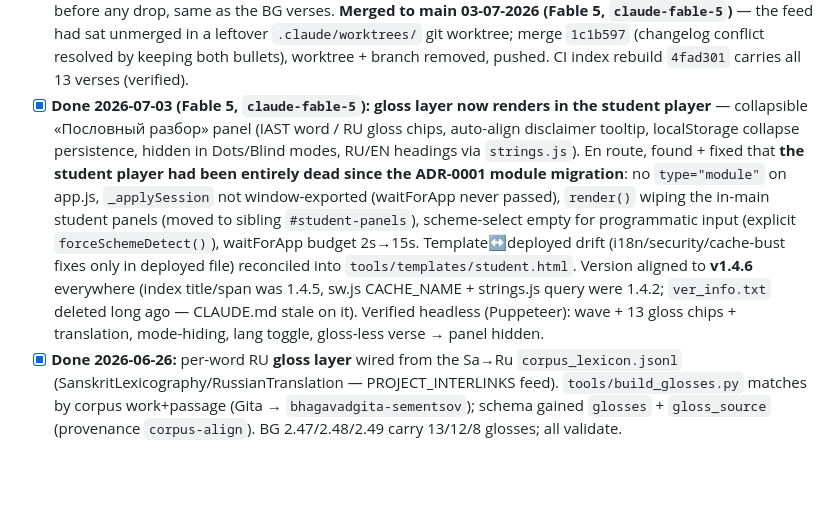
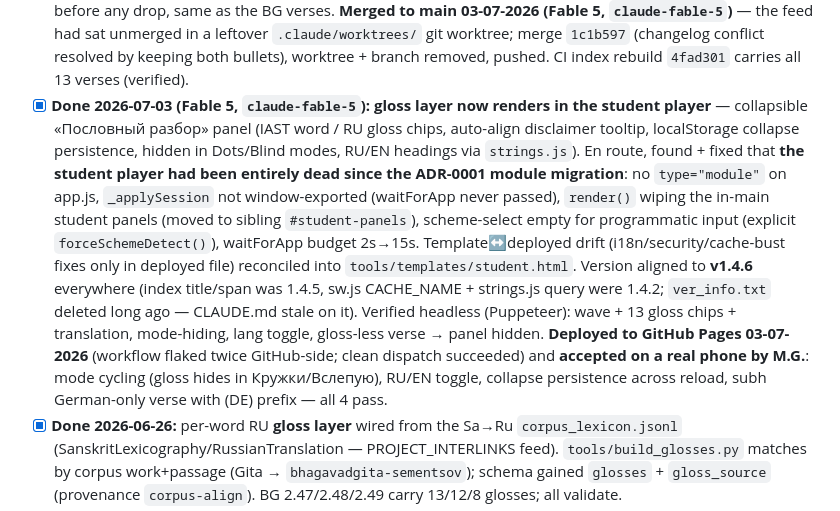
Before and after one commit to gasyoun/SanskritKaraoke, a Markdown page: .ai_state.md, the part around the change. Rendered like a GitHub page; blank space fills up the shorter version.

Commit message:
docs: record real-device mobile acceptance of the gloss layer (v1.4.6)
Co-Authored-By: Claude Fable 5 <noreply@anthropic.com>

```diff
--- a/.ai_state.md
+++ b/.ai_state.md
@@ -25,7 +25,7 @@
   **Merged to main 03-07-2026 (Fable 5, `claude-fable-5`)** — the feed had sat unmerged in a leftover
   `.claude/worktrees/` git worktree; merge `1c1b597` (changelog conflict resolved by keeping both bullets),
   worktree + branch removed, pushed. CI index rebuild `4fad301` carries all 13 verses (verified).
-- [x] **Done 2026-07-03 (Fable 5, `claude-fable-5`):** **gloss layer now renders in the student player** — collapsible «Пословный разбор» panel (IAST word / RU gloss chips, auto-align disclaimer tooltip, localStorage collapse persistence, hidden in Dots/Blind modes, RU/EN headings via `strings.js`). En route, found + fixed that **the student player had been entirely dead since the ADR-0001 module migration**: no `type="module"` on app.js, `_applySession` not window-exported (waitForApp never passed), `render()` wiping the in-main student panels (moved to sibling `#student-panels`), scheme-select empty for programmatic input (explicit `forceSchemeDetect()`), waitForApp budget 2s→15s. Template↔deployed drift (i18n/security/cache-bust fixes only in deployed file) reconciled into `tools/templates/student.html`. Version aligned to **v1.4.6** everywhere (index title/span was 1.4.5, sw.js CACHE_NAME + strings.js query were 1.4.2; `ver_info.txt` deleted long ago — CLAUDE.md stale on it). Verified headless (Puppeteer): wave + 13 gloss chips + translation, mode-hiding, lang toggle, gloss-less verse → panel hidden.
+- [x] **Done 2026-07-03 (Fable 5, `claude-fable-5`):** **gloss layer now renders in the student player** — collapsible «Пословный разбор» panel (IAST word / RU gloss chips, auto-align disclaimer tooltip, localStorage collapse persistence, hidden in Dots/Blind modes, RU/EN headings via `strings.js`). En route, found + fixed that **the student player had been entirely dead since the ADR-0001 module migration**: no `type="module"` on app.js, `_applySession` not window-exported (waitForApp never passed), `render()` wiping the in-main student panels (moved to sibling `#student-panels`), scheme-select empty for programmatic input (explicit `forceSchemeDetect()`), waitForApp budget 2s→15s. Template↔deployed drift (i18n/security/cache-bust fixes only in deployed file) reconciled into `tools/templates/student.html`. Version aligned to **v1.4.6** everywhere (index title/span was 1.4.5, sw.js CACHE_NAME + strings.js query were 1.4.2; `ver_info.txt` deleted long ago — CLAUDE.md stale on it). Verified headless (Puppeteer): wave + 13 gloss chips + translation, mode-hiding, lang toggle, gloss-less verse → panel hidden. **Deployed to GitHub Pages 03-07-2026** (workflow flaked twice GitHub-side; clean dispatch succeeded) and **accepted on a real phone by M.G.**: mode cycling (gloss hides in Кружки/Вслепую), RU/EN toggle, collapse persistence across reload, subh German-only verse with (DE) prefix — all 4 pass.
 - [x] **Done 2026-06-26:** per-word RU **gloss layer** wired from the Sa→Ru `corpus_lexicon.jsonl` (SanskritLexicography/RussianTranslation — PROJECT_INTERLINKS feed). `tools/build_glosses.py` matches by corpus work+passage (Gita → `bhagavadgita-sementsov`); schema gained `glosses` + `gloss_source` (provenance `corpus-align`). BG 2.47/2.48/2.49 carry 13/12/8 glosses; all validate.
 - [x] **Done 2026-06-13:** EN of bhg_2_47/48/49 → Telang (1882, public domain); per-language `translation.rights` added to schema. RU (Sementsov) **cleared 2026-06-14** via the heir's (daughter's) permission letter → `status=cleared`. ⚠️ **Verify**: eyeball the Telang wording of 2.48 & 2.49 against SBE vol. 8 (web fetch was unreliable; 2.47 is fetch-confirmed). Also confirm whether the RU lines are verbatim Sementsov or paraphrase (→ attribution "пер." vs "по пер.").
 
```
